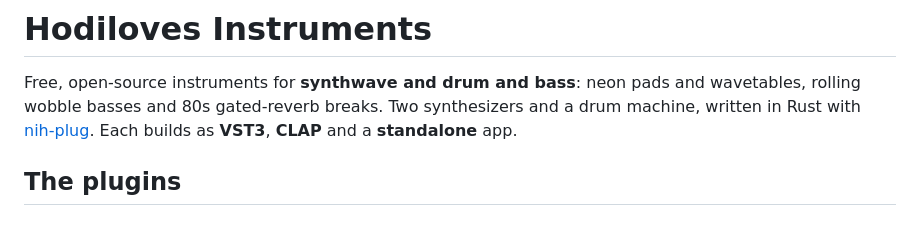
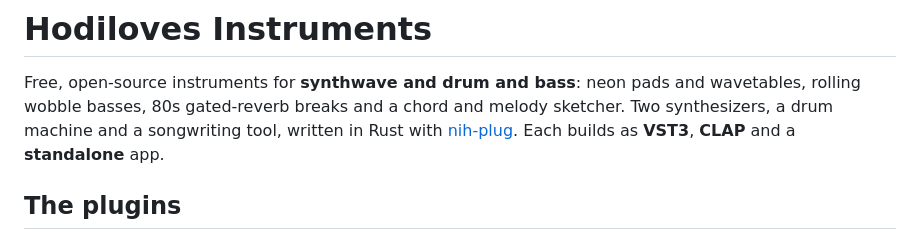
Before and after one commit to dhodvogner/hodiloves-instruments, a Markdown page: README.md, the part around one of its changes. Drawn GitHub-style.

```diff
--- a/README.md
+++ b/README.md
@@ -1,8 +1,9 @@
 # Hodiloves Instruments
 
 Free, open-source instruments for **synthwave and drum and bass**: neon pads and wavetables, rolling
-wobble basses and 80s gated-reverb breaks. Two synthesizers and a drum machine, written in Rust with
-[nih-plug](https://github.com/robbert-vdh/nih-plug). Each builds as **VST3**, **CLAP** and a **standalone** app.
+wobble basses, 80s gated-reverb breaks and a chord and melody sketcher. Two synthesizers, a drum machine
+and a songwriting tool, written in Rust with [nih-plug](https://github.com/robbert-vdh/nih-plug). Each
+builds as **VST3**, **CLAP** and a **standalone** app.
 
 ## The plugins
 
```
Also changed, not shown: other parts of README.md (+62 -3 lines), plugins/chordwave/THEORY.md (added, +153 -0 lines), images/chordwave.png (added), 7 other files.
